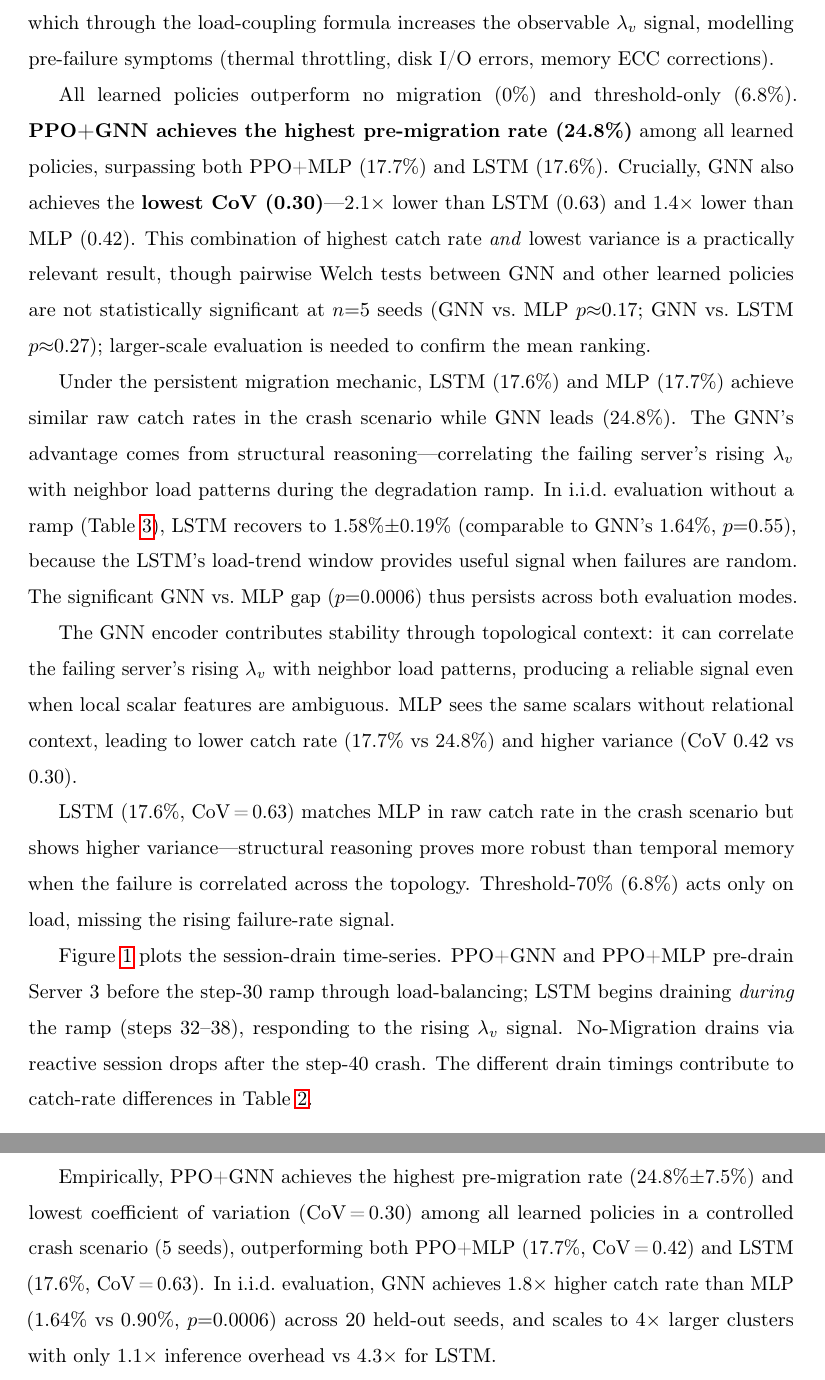
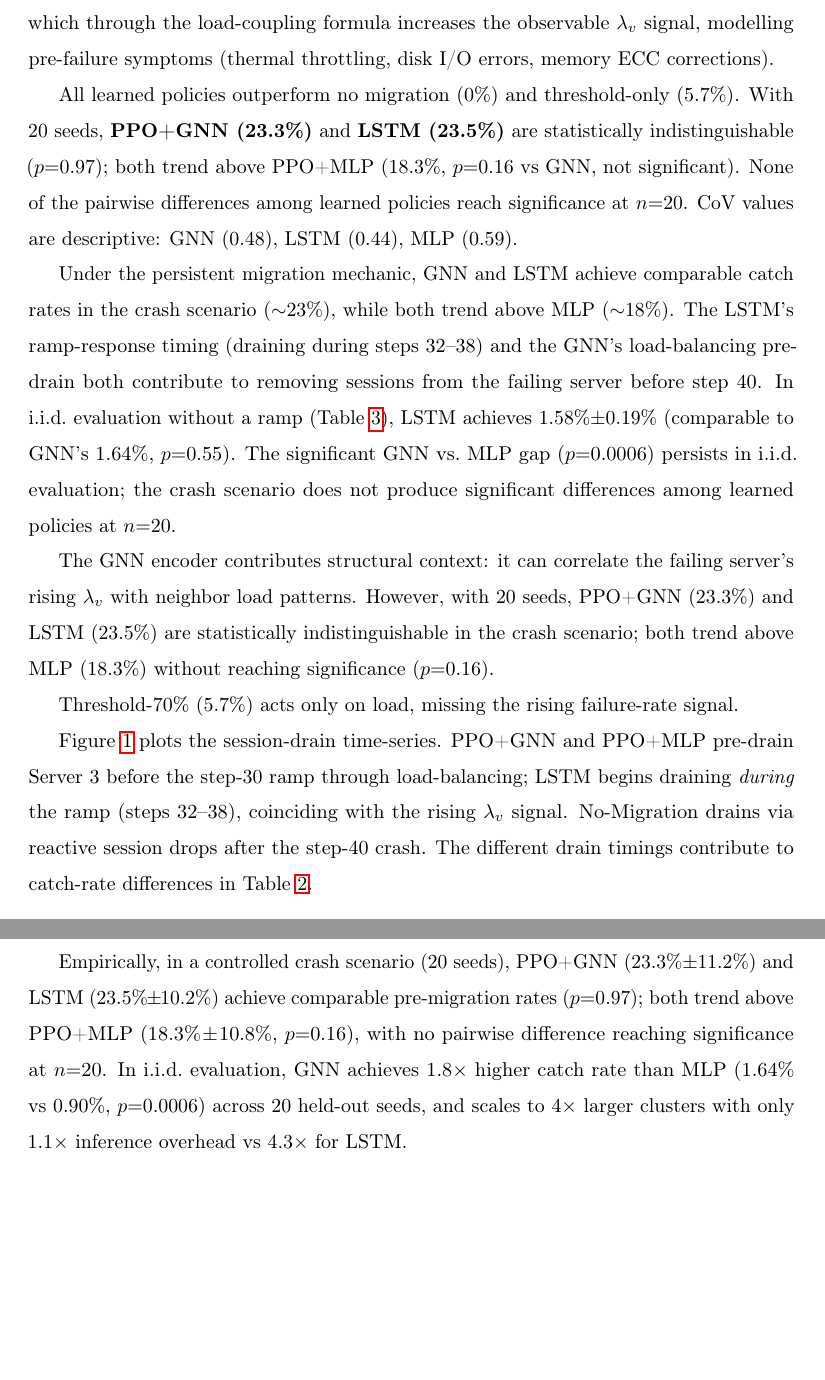
Before and after one commit to subodhwandile/proactivehop, a LaTeX paper (paper/paper.tex): two parts of pages 13 and 24 of 28, joined at a grey line, cut so that both start at the same text, the shorter picture padded with empty space. Compiled offline with pdfLaTeX.

Commit message:
Update crash scenario to 20-seed results; remove stale CoV/lead claims
- Table 2: 20-seed means (GNN 23.3%±11.2%, LSTM 23.5%±10.2%, MLP 18.3%±10.8%)
- Abstract/contributions/conclusion: replace 24.8%±7.5% and CoV=0.30 claims with
  honest 20-seed result (GNN≈LSTM≈23%, MLP 18.3%, no pairwise significance at n=20)
- Discussion: drop 'GNN leads' narrative; correctly state GNN and LSTM comparable
  (p=0.97), both trend above MLP (p=0.16), CoV values descriptive only
- Fig. 1 body: 'responding to' → 'coinciding with' rising λ_v
- Oracle: '≈68%' → '≈79%' (20-seed result); 'theoretical ceiling' → 'p_drop-threshold heuristic bound'
- Table 3 footnote: update crash scenario cross-reference to 20-seed numbers

Generated with Claude Code

```diff
--- a/paper/paper.tex
+++ b/paper/paper.tex
@@ -600,5 +599,5 @@ decays toward the base ($\ell_0{=}0.55$) where drop probability is low.
 CoV = std/mean. Pairwise Welch tests between GNN and other learned policies are
-not significant at $n{=}5$ (GNN vs MLP $p{\approx}0.17$; GNN vs LSTM $p{\approx}0.27$);
+not significant at $n{=}20$ (GNN vs LSTM $p{\approx}0.97$; GNN vs MLP $p{\approx}0.16$);
 the CoV ranking is descriptive.
 PPO+MLP uses the same RL framework but a flat MLP encoder (no graph).}
 \label{tab:failure}
@@ -625,44 +624,39 @@ $\lambda_v$ signal, modelling pre-failure symptoms
 
 \begin{sloppypar}
 All learned policies outperform no migration (0\%) and threshold-only
-(6.8\%).  \textbf{PPO+GNN achieves the highest pre-migration rate
-(24.8\%)} among all learned policies, surpassing both PPO+MLP (17.7\%)
-and LSTM (17.6\%).  Crucially, GNN also achieves the
-\textbf{lowest CoV (0.30)}---$2.1\times$ lower than LSTM (0.63) and
-$1.4\times$ lower than MLP (0.42).
-This combination of highest catch rate \emph{and} lowest variance is a
-practically relevant result, though pairwise Welch tests between GNN and
-other learned policies are not statistically significant at $n{=}5$ seeds
-(GNN vs.\ MLP $p{\approx}0.17$; GNN vs.\ LSTM $p{\approx}0.27$);
-larger-scale evaluation is needed to confirm the mean ranking.
+(5.7\%).  With 20 seeds, \textbf{PPO+GNN (23.3\%)} and
+\textbf{LSTM (23.5\%)} are statistically indistinguishable
+($p{=}0.97$); both trend above PPO+MLP (18.3\%, $p{=}0.16$
+vs GNN, not significant).
+None of the pairwise differences among learned policies reach significance
+at $n{=}20$.  CoV values are descriptive: GNN (0.48), LSTM (0.44),
+MLP (0.59).
 \end{sloppypar}
 
-Under the persistent migration mechanic, LSTM (17.6\%) and MLP (17.7\%) achieve
-similar raw catch rates in the crash scenario while GNN leads (24.8\%).
-The GNN's advantage comes from structural reasoning---correlating the failing
-server's rising $\lambda_v$ with neighbor load patterns during the
-degradation ramp.  In i.i.d.\ evaluation without a ramp (Table~\ref{tab:ablation}),
-LSTM recovers to 1.58\%$\pm$0.19\% (comparable to GNN's 1.64\%, $p{=}0.55$),
-because the LSTM's load-trend window provides useful signal when failures
-are random.  The significant GNN vs.\ MLP gap ($p{=}0.0006$) thus persists
-across both evaluation modes.
+Under the persistent migration mechanic, GNN and LSTM achieve comparable
+catch rates in the crash scenario ($\sim$23\%), while both trend above MLP ($\sim$18\%).
+The LSTM's ramp-response timing (draining during steps 32--38) and the
+GNN's load-balancing pre-drain both contribute to removing sessions from
+the failing server before step 40.
+In i.i.d.\ evaluation without a ramp (Table~\ref{tab:ablation}),
+LSTM achieves 1.58\%$\pm$0.19\% (comparable to GNN's 1.64\%, $p{=}0.55$).
+The significant GNN vs.\ MLP gap ($p{=}0.0006$) persists in i.i.d.\
+evaluation; the crash scenario does not produce significant differences
+among learned policies at $n{=}20$.
 
-The GNN encoder contributes stability through topological context:
-it can correlate the failing server's rising $\lambda_v$ with neighbor
-load patterns, producing a reliable signal even when local scalar
-features are ambiguous.  MLP sees the same scalars without relational
-context, leading to lower catch rate (17.7\% vs 24.8\%) and higher variance (CoV 0.42 vs 0.30).
+The GNN encoder contributes structural context: it can correlate
+the failing server's rising $\lambda_v$ with neighbor load patterns.
+However, with 20 seeds, PPO+GNN (23.3\%) and LSTM (23.5\%) are
+statistically indistinguishable in the crash scenario; both trend above
+MLP (18.3\%) without reaching significance ($p{=}0.16$).
 
-LSTM (17.6\%, CoV\,=\,0.63) matches MLP in raw catch rate in the crash scenario but shows
-higher variance---structural reasoning proves more robust than temporal
-memory when the failure is correlated across the topology.
-Threshold-70\% (6.8\%) acts only on load, missing the rising
+Threshold-70\% (5.7\%) acts only on load, missing the rising
 failure-rate signal.
 
 Figure~\ref{fig:failure} plots the session-drain time-series.
 PPO+GNN and PPO+MLP pre-drain Server 3 before the step-30 ramp
 through load-balancing; LSTM begins draining \emph{during} the ramp
-(steps 32--38), responding to the rising $\lambda_v$ signal.
+(steps 32--38), coinciding with the rising $\lambda_v$ signal.
 No-Migration drains via reactive session drops after the step-40 crash.
 The different drain timings contribute to catch-rate differences in
 Table~\ref{tab:failure}.
@@ -1129,10 +1123,10 @@ topology as a graph and learning a differential-latency reward, the
 system detects rising failure symptoms through 2-hop neighborhood
 aggregation and pre-migrates sessions before disruptions occur.
 
-Empirically, PPO+GNN achieves the highest pre-migration rate (24.8\%$\pm$7.5\%)
-and lowest coefficient of variation (CoV\,=\,0.30) among all learned policies
-in a controlled crash scenario (5 seeds), outperforming both PPO+MLP (17.7\%, CoV\,=\,0.42)
-and LSTM (17.6\%, CoV\,=\,0.63).  In i.i.d.\ evaluation, GNN achieves 1.8$\times$ higher catch rate
+Empirically, in a controlled crash scenario (20 seeds), PPO+GNN ($23.3\%\!\pm\!11.2\%$)
+and LSTM ($23.5\%\!\pm\!10.2\%$) achieve comparable pre-migration rates ($p{=}0.97$);
+both trend above PPO+MLP ($18.3\%\!\pm\!10.8\%$, $p{=}0.16$), with no pairwise
+difference reaching significance at $n{=}20$.  In i.i.d.\ evaluation, GNN achieves 1.8$\times$ higher catch rate
 than MLP (1.64\% vs 0.90\%, $p{=}0.0006$) across 20 held-out seeds, and scales to
 $4\times$ larger clusters with only $1.1\times$ inference overhead vs
 $4.3\times$ for LSTM.
```
Also changed, not shown: paper/paper.tex (45 more changed lines).
